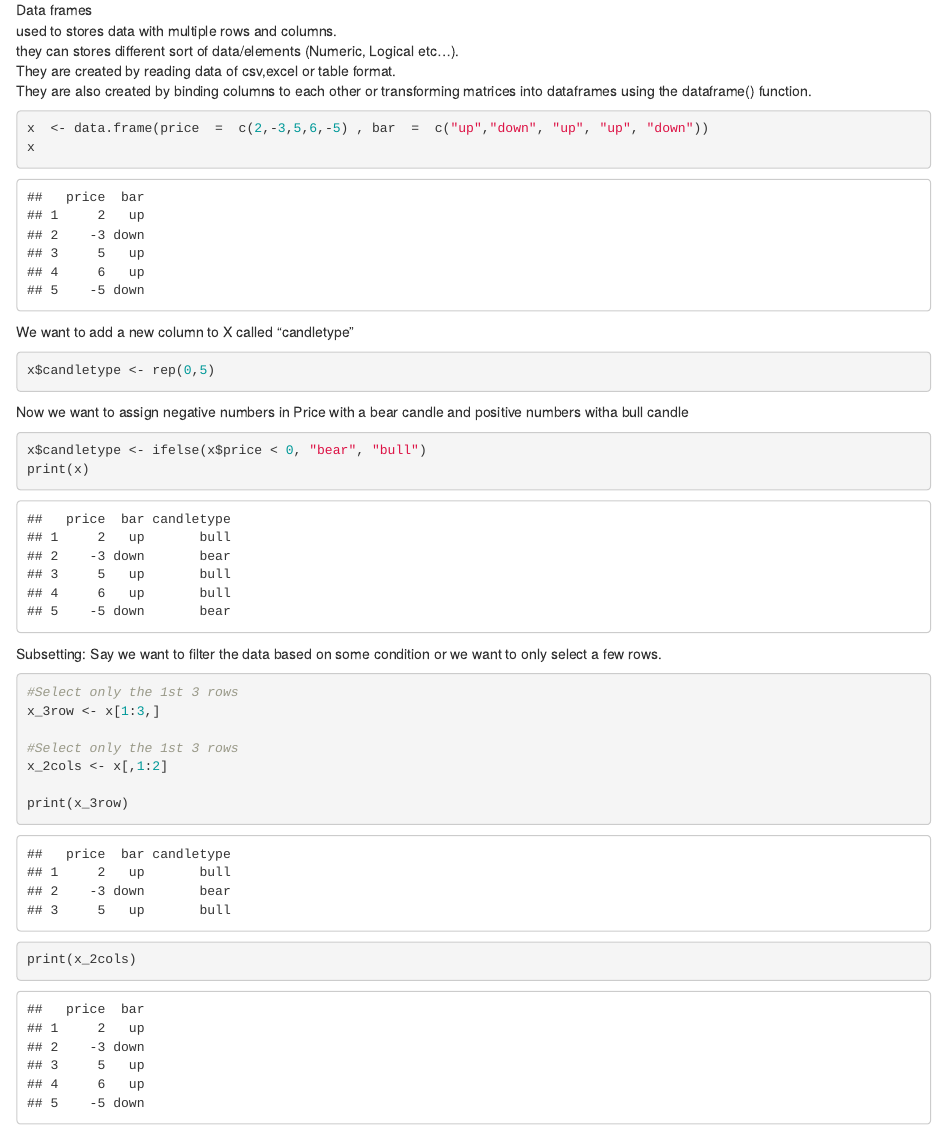
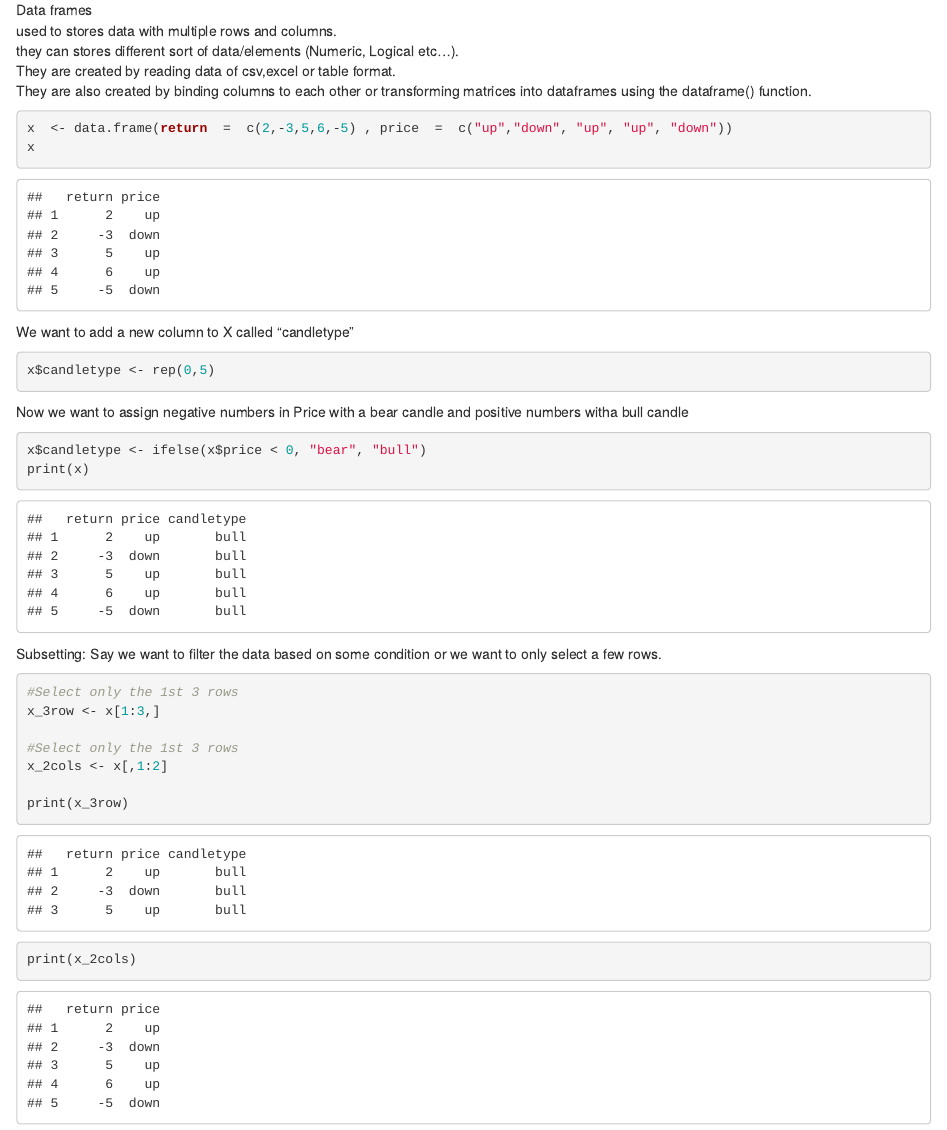
Before and after one commit to thetradingwhisperer/ML4TradingCL_volume, an R Markdown document (Intro to R programming.Rmd): the page in a window 1100 px wide, from 1780 px down. Rendered offline with R 4.5, knitr and Pandoc, with nearby package versions.

Commit message:
Update Intro to R programming.Rmd

````diff
--- a/Intro to R programming.Rmd
+++ b/Intro to R programming.Rmd
@@ -64,7 +64,7 @@ they can stores different sort of data/elements (Numeric, Logical etc...).
 They are created by reading data of csv,excel or table format.
 They are also created by binding columns to each other or transforming matrices into dataframes using the dataframe() function.
 ```{r}
-x  <- data.frame(price  =  c(2,-3,5,6,-5) , bar  =  c("up","down", "up", "up", "down"))
+x  <- data.frame(return  =  c(2,-3,5,6,-5) , price  =  c("up","down", "up", "up", "down"))
 x
 ```
 
````
